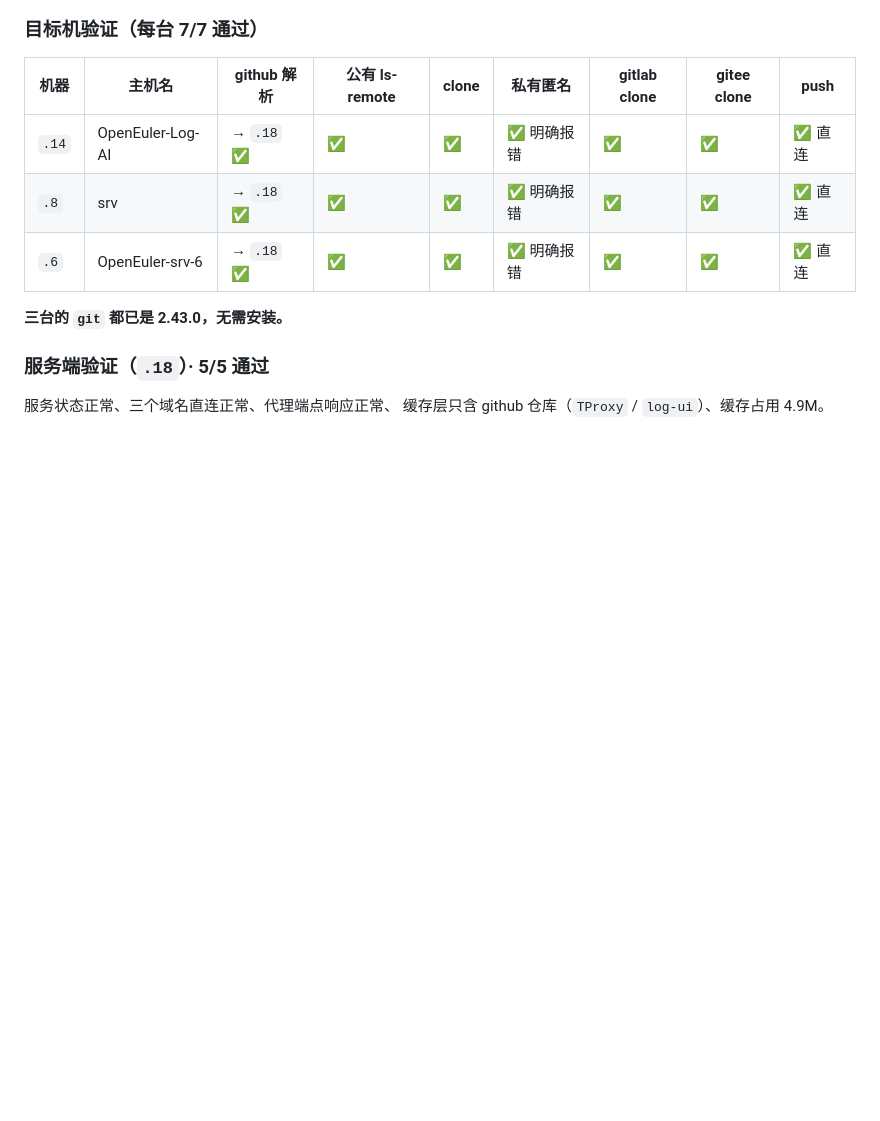
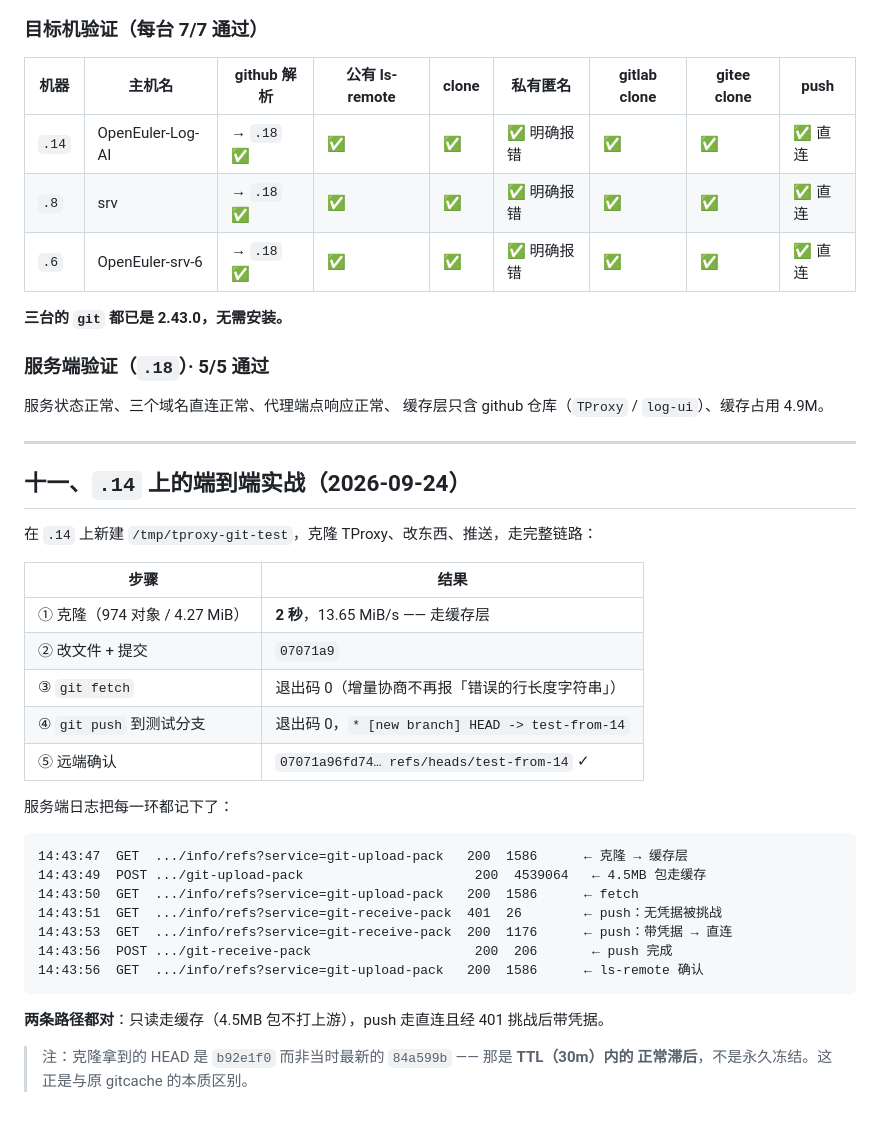
Before and after one commit to grigs28/TProxy, a Markdown page: docs/2026-09-24-git缓存方案对比与试验.md, the part around the change. Drawn GitHub-style; blank space fills up the shorter version.

Commit message:
docs: .14 上的端到端实战验证（克隆/改/推全通）
在 .14 上新建 /tmp/tproxy-git-test：克隆 TProxy（974 对象 4.27MiB，2 秒，
13.65MiB/s 走缓存）→ 改文件提交 → fetch（退出码 0，增量协商不再报错）
→ push 到测试分支（退出码 0）→ 远端确认收到 07071a9。

服务端日志显示两条路径都对：
  只读  → 缓存层（4.5MB 的 git-upload-pack 包没打上游）
  push  → 直连且经 401 挑战后带凭据（info/refs 401 → 200 → git-receive-pack 200）

克隆拿到的 HEAD 是 b92e1f0 而非最新的 84a599b —— TTL(30m) 内的正常滞后。

Co-Authored-By: Claude Code <noreply@anthropic.com>

````diff
--- a/docs/2026-09-24-git缓存方案对比与试验.md
+++ b/docs/2026-09-24-git缓存方案对比与试验.md
@@ -313,3 +313,34 @@ v3-gitcache   Exited(2)   tproxy/gitcache:local        (保留容器便于回退
 
 服务状态正常、三个域名直连正常、代理端点响应正常、
 缓存层只含 github 仓库（`TProxy` / `log-ui`）、缓存占用 4.9M。
+
+---
+
+## 十一、`.14` 上的端到端实战（2026-09-24）
+
+在 `.14` 上新建 `/tmp/tproxy-git-test`，克隆 TProxy、改东西、推送，走完整链路：
+
+| 步骤 | 结果 |
+|---|---|
+| ① 克隆（974 对象 / 4.27 MiB） | **2 秒**，13.65 MiB/s —— 走缓存层 |
+| ② 改文件 + 提交 | `07071a9` |
+| ③ `git fetch` | 退出码 0（增量协商不再报「错误的行长度字符串」） |
+| ④ `git push` 到测试分支 | 退出码 0，`* [new branch] HEAD -> test-from-14` |
+| ⑤ 远端确认 | `07071a96fd74… refs/heads/test-from-14` ✓ |
+
+服务端日志把每一环都记下了：
+
+```
+14:43:47  GET  .../info/refs?service=git-upload-pack   200  1586      ← 克隆 → 缓存层
+14:43:49  POST .../git-upload-pack                      200  4539064   ← 4.5MB 包走缓存
+14:43:50  GET  .../info/refs?service=git-upload-pack   200  1586      ← fetch
+14:43:51  GET  .../info/refs?service=git-receive-pack  401  26        ← push：无凭据被挑战
+14:43:53  GET  .../info/refs?service=git-receive-pack  200  1176      ← push：带凭据 → 直连
+14:43:56  POST .../git-receive-pack                     200  206       ← push 完成
+14:43:56  GET  .../info/refs?service=git-upload-pack   200  1586      ← ls-remote 确认
+```
+
+**两条路径都对**：只读走缓存（4.5MB 包不打上游），push 走直连且经 401 挑战后带凭据。
+
+> 注：克隆拿到的 HEAD 是 `b92e1f0` 而非当时最新的 `84a599b` —— 那是 **TTL（30m）内的
+> 正常滞后**，不是永久冻结。这正是与原 gitcache 的本质区别。
````
